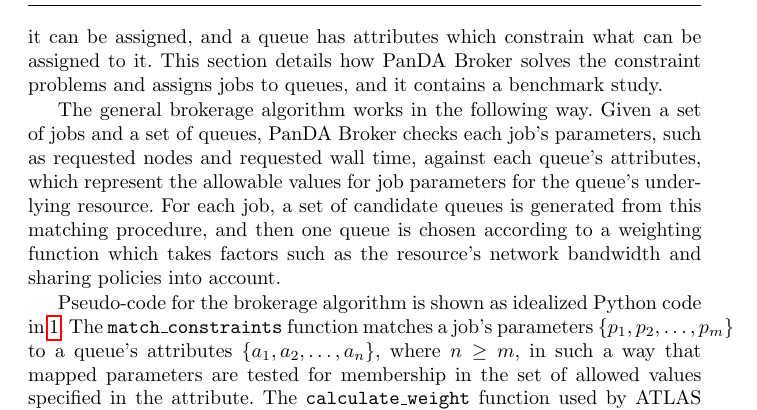
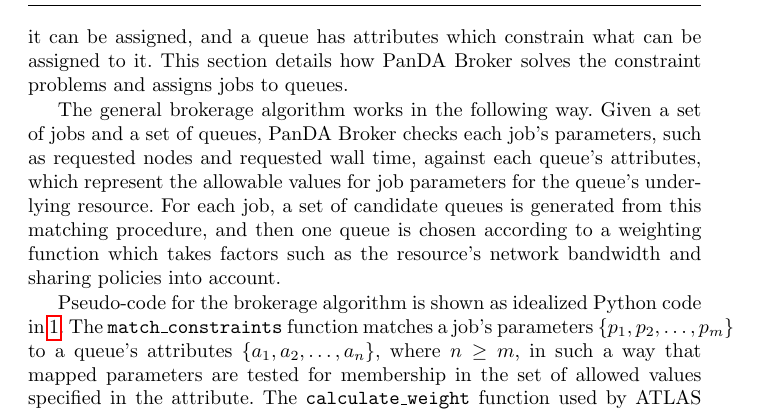
Before and after one commit to ATLAS-Titan/CSW-BigScience, a LaTeX paper (main.tex, which reads overview.tex): part of page 7 of 29, cut so that both start at the same text. Compiled offline with pdfLaTeX.

Commit message:
Small details for Section 2.4

```diff
--- a/overview.tex
+++ b/overview.tex
@@ -210,7 +210,7 @@
 resource where the job will run. A job has parameters which constrain where it
 can be assigned, and a queue has attributes which constrain what can be
 assigned to it. This section details how PanDA Broker solves the constraint
-problems and assigns jobs to queues, and it contains a benchmark study.
+problems and assigns jobs to queues.
 
 The general brokerage algorithm works in the following way. Given a set of jobs
 and a set of queues, PanDA Broker checks each job's parameters, such as
```
Also changed, not shown: overview.tex (3 more changed lines).
